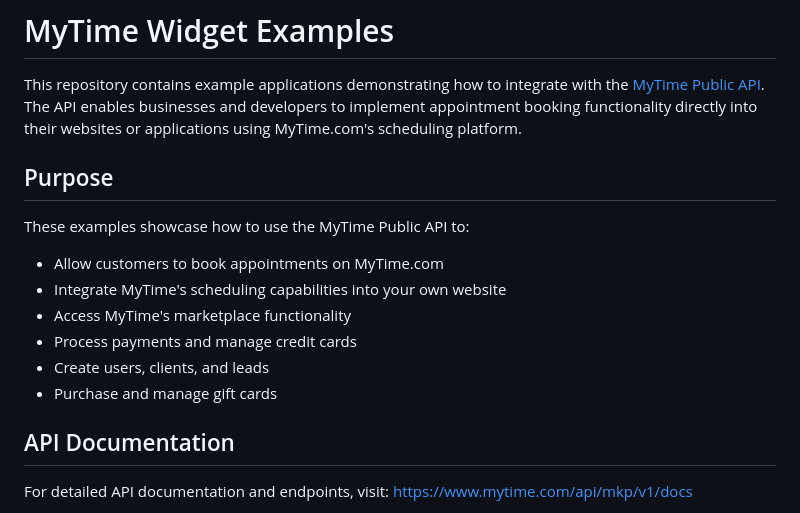
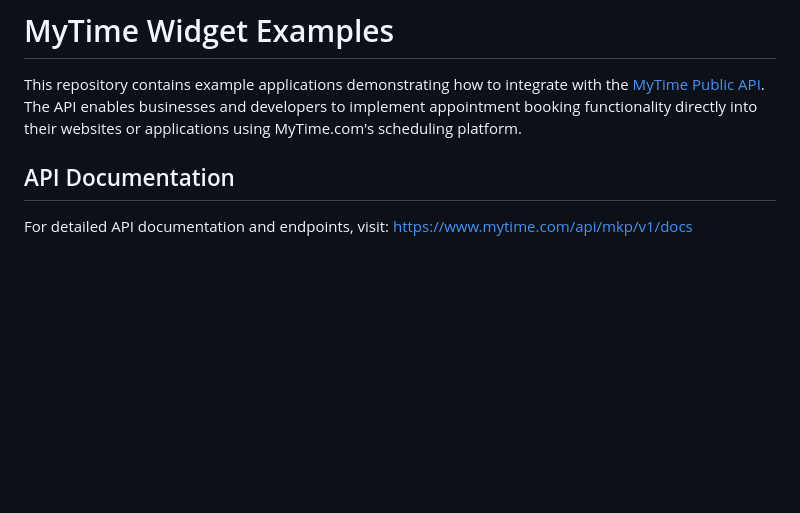
Before and after one commit to MelianLabs/mytime-widget-examples, a Markdown page: README.md, the part around the change. Drawn GitHub-style; blank space fills up the shorter version.

Commit message:
docs: remove redundant purpose section from README.md

```diff
--- a/README.md
+++ b/README.md
@@ -1,16 +1,6 @@
 # MyTime Widget Examples
 
 This repository contains example applications demonstrating how to integrate with the [MyTime Public API](https://www.mytime.com/api/mkp/v1/docs). The API enables businesses and developers to implement appointment booking functionality directly into their websites or applications using MyTime.com's scheduling platform.
-
-## Purpose
-
-These examples showcase how to use the MyTime Public API to:
-- Allow customers to book appointments on MyTime.com
-- Integrate MyTime's scheduling capabilities into your own website
-- Access MyTime's marketplace functionality
-- Process payments and manage credit cards
-- Create users, clients, and leads
-- Purchase and manage gift cards
 
 ## API Documentation
 
```
